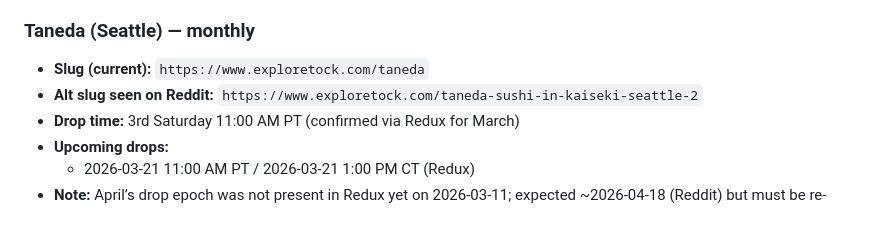
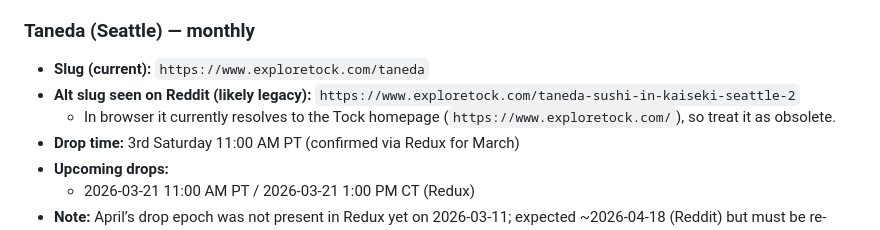
Before and after one commit to jarvis-aux/jarvis-dashboard, a Markdown page: docs/tock-drop-test-calendar.md, the part around the change. Rendered like a GitHub page.

Commit message:
docs: clarify Taneda legacy slug is obsolete

```diff
--- a/docs/tock-drop-test-calendar.md
+++ b/docs/tock-drop-test-calendar.md
@@ -22,7 +22,8 @@
 
 ### Taneda (Seattle) — monthly
 - **Slug (current):** `https://www.exploretock.com/taneda`
-- **Alt slug seen on Reddit:** `https://www.exploretock.com/taneda-sushi-in-kaiseki-seattle-2`
+- **Alt slug seen on Reddit (likely legacy):** `https://www.exploretock.com/taneda-sushi-in-kaiseki-seattle-2`
+  - In browser it currently resolves to the Tock homepage (`https://www.exploretock.com/`), so treat it as obsolete.
 - **Drop time:** 3rd Saturday 11:00 AM PT (confirmed via Redux for March)
 - **Upcoming drops:**
   - 2026-03-21 11:00 AM PT / 2026-03-21 1:00 PM CT (Redux)
```
